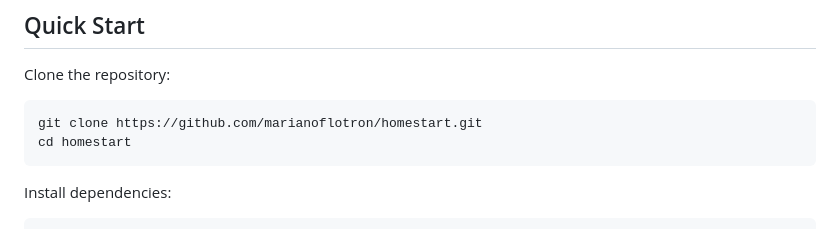
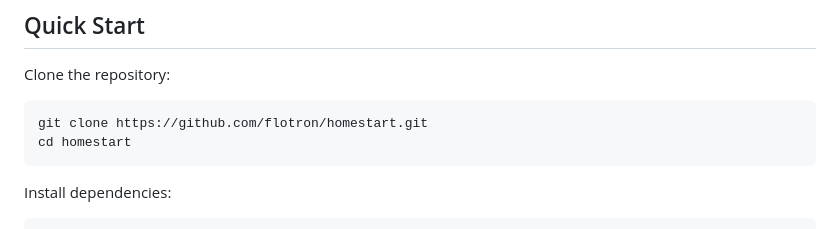
Before and after one commit to flotron/homestart, a Markdown page: README.md, the part around the change. Rendered like a GitHub page.

Commit message:
Fix GitHub repository URL in docs

````diff
--- a/README.md
+++ b/README.md
@@ -46,7 +46,7 @@ Local runtime data is intentionally not part of releases:
 Clone the repository:
 
 ```sh
-git clone https://github.com/marianoflotron/homestart.git
+git clone https://github.com/flotron/homestart.git
 cd homestart
 ```
 
````
